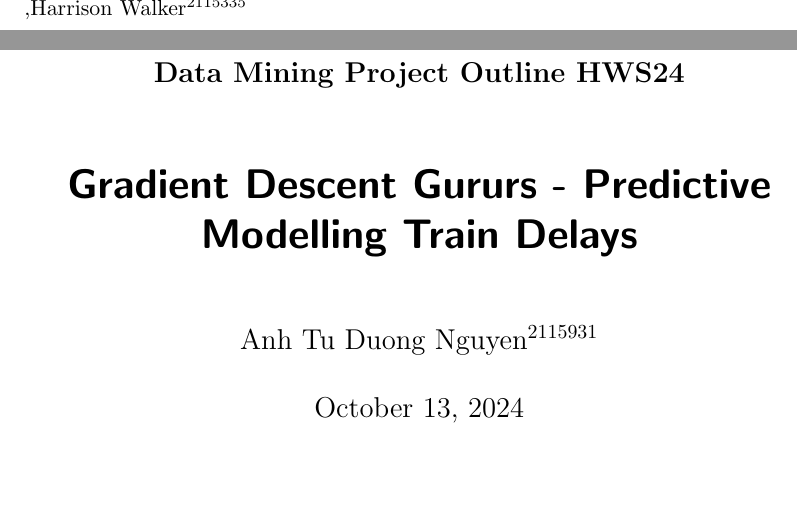
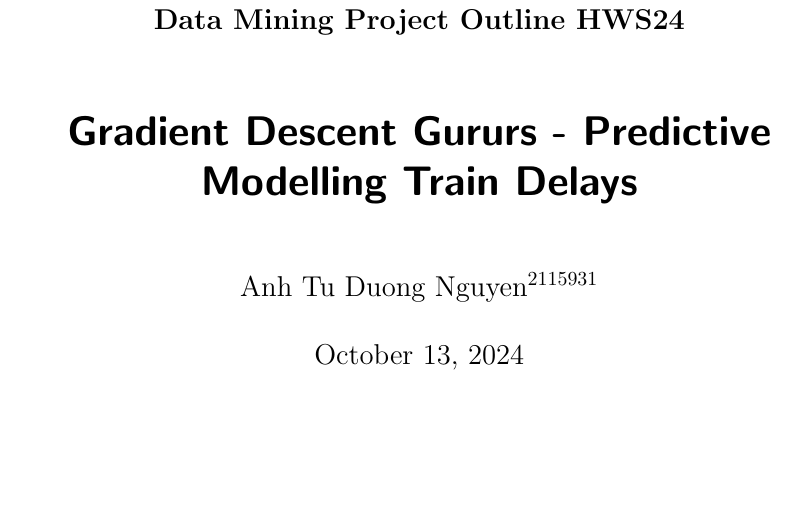
Before and after one commit to Tu2-prog/Data-Mining-Project-Outline, a LaTeX thesis (thesis.tex): two parts of pages 1 and 2 of 8 before the commit and part of page 1 of 7 after it, the two joined at a grey line, cut at the place of the change. Compiled offline with pdfLaTeX.

Commit message:
reverting

```diff
--- a/thesis.tex
+++ b/thesis.tex
@@ -30,8 +30,7 @@
 
 \frontmatter \subject{Data Mining Project Outline HWS24} % change to appropriate type
 \title{Gradient Descent Gururs - Predictive Modelling Train Delays}
-\author{Anh Tu Duong Nguyen$^{2115931}$},{Harrison Walker$^{2115335}$}
-\date{October 13, 2024}
+\author{Anh Tu Duong Nguyen$^{2115931}$} \date{October 13, 2024}
 \publishers{{\small Submitted to}\\
 Data and Web Science Group\\
 Prof.\ Dr.\ Hertling\\
```
